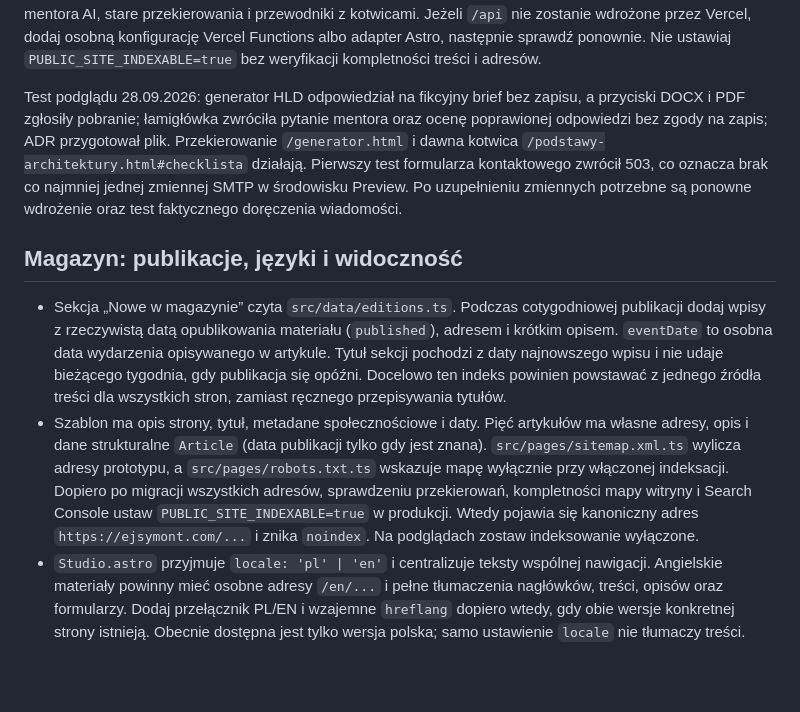
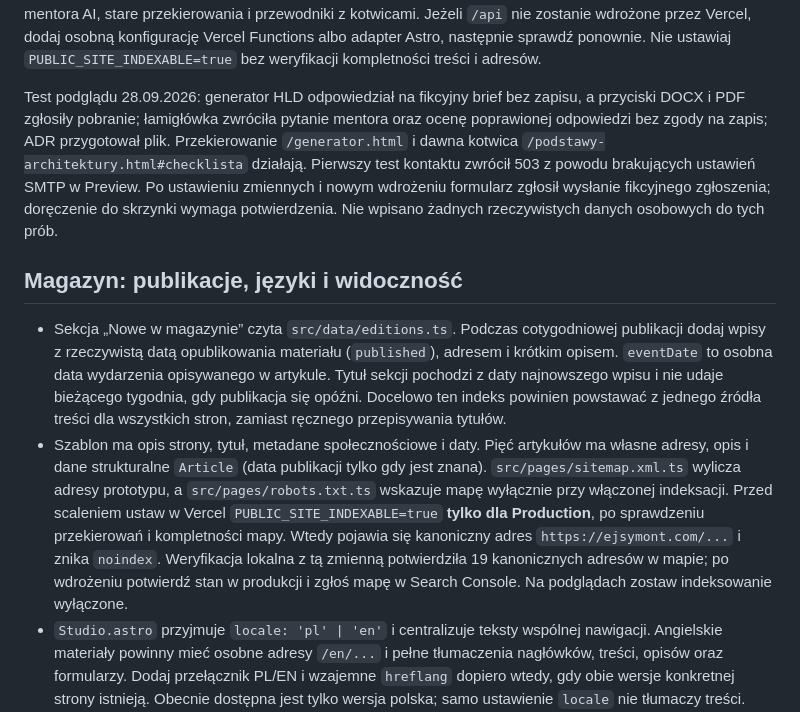
Before and after one commit to Wiesieke/architekt-mentor, a Markdown page: PROTOTYPE.md, the part around the change. Rendered like a GitHub page; blank space fills up the shorter version.

Commit message:
Zapisz wyniki testu kontaktu i wymogi indeksowania

```diff
--- a/PROTOTYPE.md
+++ b/PROTOTYPE.md
@@ -20,12 +20,12 @@ Oferta i formularz kontaktowy działają pod `/dlafirm/` z istniejącym `/api/en
 
 Przed scaleniem sprawdź na Vercel, czy istniejące funkcje z głównego katalogu `/api` są obecne również po rozpoznaniu projektu jako Astro: `GET /api/generate` powinno zwrócić 405, a nie 404; `POST /api/enquiry` przetestuj w podglądzie wyłącznie po potwierdzeniu adresata i zmiennych środowiskowych (rzeczywiście wysyła e-mail); generowanie HLD kosztuje wywołanie API. Sprawdź pobranie Markdown/DOCX/PDF, odpowiedź mentora AI, stare przekierowania i przewodniki z kotwicami. Jeżeli `/api` nie zostanie wdrożone przez Vercel, dodaj osobną konfigurację Vercel Functions albo adapter Astro, następnie sprawdź ponownie. Nie ustawiaj `PUBLIC_SITE_INDEXABLE=true` bez weryfikacji kompletności treści i adresów.
 
-Test podglądu 28.09.2026: generator HLD odpowiedział na fikcyjny brief bez zapisu, a przyciski DOCX i PDF zgłosiły pobranie; łamigłówka zwróciła pytanie mentora oraz ocenę poprawionej odpowiedzi bez zgody na zapis; ADR przygotował plik. Przekierowanie `/generator.html` i dawna kotwica `/podstawy-architektury.html#checklista` działają. Pierwszy test formularza kontaktowego zwrócił 503, co oznacza brak co najmniej jednej zmiennej SMTP w środowisku Preview. Po uzupełnieniu zmiennych potrzebne są ponowne wdrożenie oraz test faktycznego doręczenia wiadomości.
+Test podglądu 28.09.2026: generator HLD odpowiedział na fikcyjny brief bez zapisu, a przyciski DOCX i PDF zgłosiły pobranie; łamigłówka zwróciła pytanie mentora oraz ocenę poprawionej odpowiedzi bez zgody na zapis; ADR przygotował plik. Przekierowanie `/generator.html` i dawna kotwica `/podstawy-architektury.html#checklista` działają. Pierwszy test kontaktu zwrócił 503 z powodu brakujących ustawień SMTP w Preview. Po ustawieniu zmiennych i nowym wdrożeniu formularz zgłosił wysłanie fikcyjnego zgłoszenia; doręczenie do skrzynki wymaga potwierdzenia. Nie wpisano żadnych rzeczywistych danych osobowych do tych prób.
 
 ## Magazyn: publikacje, języki i widoczność
 
 - Sekcja „Nowe w magazynie” czyta `src/data/editions.ts`. Podczas cotygodniowej publikacji dodaj wpisy z rzeczywistą datą opublikowania materiału (`published`), adresem i krótkim opisem. `eventDate` to osobna data wydarzenia opisywanego w artykule. Tytuł sekcji pochodzi z daty najnowszego wpisu i nie udaje bieżącego tygodnia, gdy publikacja się opóźni. Docelowo ten indeks powinien powstawać z jednego źródła treści dla wszystkich stron, zamiast ręcznego przepisywania tytułów.
-- Szablon ma opis strony, tytuł, metadane społecznościowe i daty. Pięć artykułów ma własne adresy, opis i dane strukturalne `Article` (data publikacji tylko gdy jest znana). `src/pages/sitemap.xml.ts` wylicza adresy prototypu, a `src/pages/robots.txt.ts` wskazuje mapę wyłącznie przy włączonej indeksacji. Dopiero po migracji wszystkich adresów, sprawdzeniu przekierowań, kompletności mapy witryny i Search Console ustaw `PUBLIC_SITE_INDEXABLE=true` w produkcji. Wtedy pojawia się kanoniczny adres `https://ejsymont.com/...` i znika `noindex`. Na podglądach zostaw indeksowanie wyłączone.
+- Szablon ma opis strony, tytuł, metadane społecznościowe i daty. Pięć artykułów ma własne adresy, opis i dane strukturalne `Article` (data publikacji tylko gdy jest znana). `src/pages/sitemap.xml.ts` wylicza adresy prototypu, a `src/pages/robots.txt.ts` wskazuje mapę wyłącznie przy włączonej indeksacji. Przed scaleniem ustaw w Vercel `PUBLIC_SITE_INDEXABLE=true` **tylko dla Production**, po sprawdzeniu przekierowań i kompletności mapy. Wtedy pojawia się kanoniczny adres `https://ejsymont.com/...` i znika `noindex`. Weryfikacja lokalna z tą zmienną potwierdziła 19 kanonicznych adresów w mapie; po wdrożeniu potwierdź stan w produkcji i zgłoś mapę w Search Console. Na podglądach zostaw indeksowanie wyłączone.
 - `Studio.astro` przyjmuje `locale: 'pl' | 'en'` i centralizuje teksty wspólnej nawigacji. Angielskie materiały powinny mieć osobne adresy `/en/...` i pełne tłumaczenia nagłówków, treści, opisów oraz formularzy. Dodaj przełącznik PL/EN i wzajemne `hreflang` dopiero wtedy, gdy obie wersje konkretnej strony istnieją. Obecnie dostępna jest tylko wersja polska; samo ustawienie `locale` nie tłumaczy treści.
 - `SponsorSlot.astro` wyznacza miejsce dla sponsorowanej treści. Bez sponsora nie renderuje żadnej reklamy ani pustego prostokąta; po podaniu danych jawnie oznacza reklamę i link jako `sponsored`. Integrację AdSense należy dodać dopiero po przygotowaniu zasad prywatności i mechanizmu zgody na odpowiednie technologie. Reklama nie może zasłaniać ćwiczenia ani naśladować treści redakcyjnych.
 - `src/data/articles.ts` zbiera metadane artykułów; ich treść przeniesiono bez zmian z istniejących plików HTML do `src/content/articles/*.html`. Pierwsza partia to cztery artykuły „W ruchu” oraz bulkhead. Reszta przewodnika „Podstawy” wciąż jest pod dotychczasowym adresem. Aktualizuj indeks artykułów i sekcję tygodnia przy każdym wydaniu; nie przypisuj daty wydarzenia technologicznego jako daty publikacji w portalu.
```
